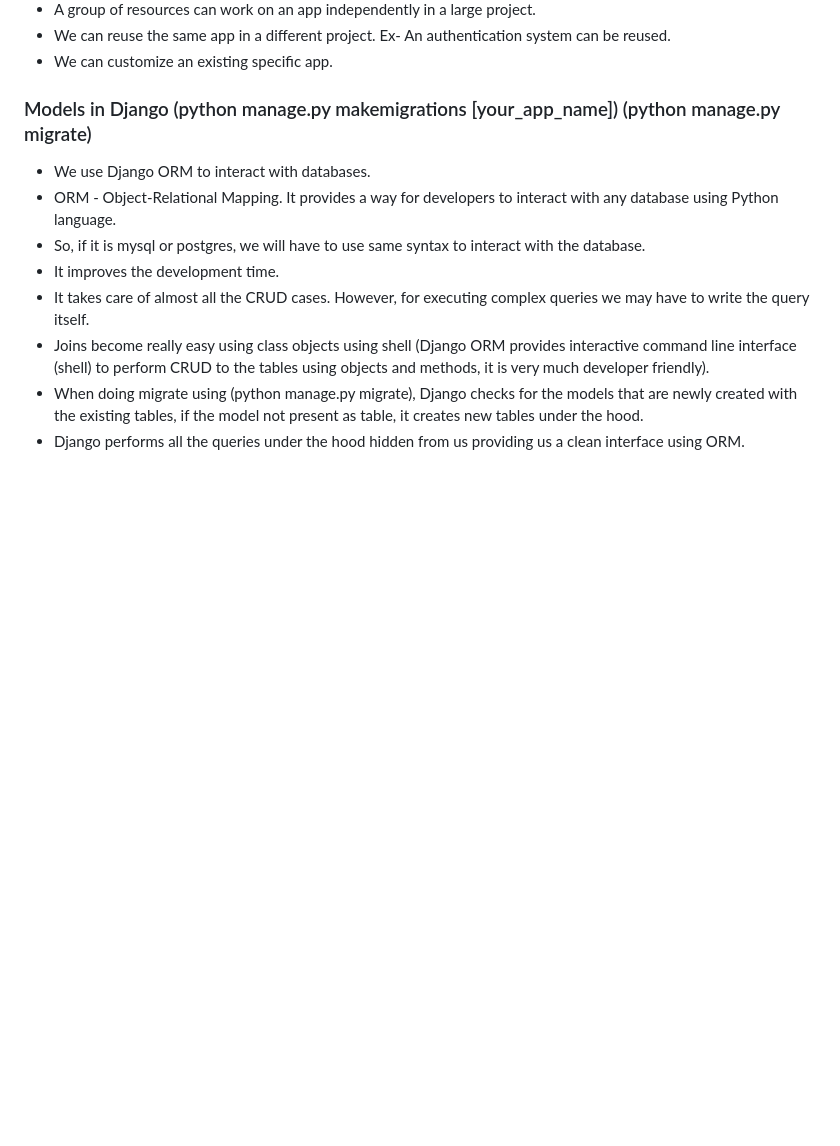
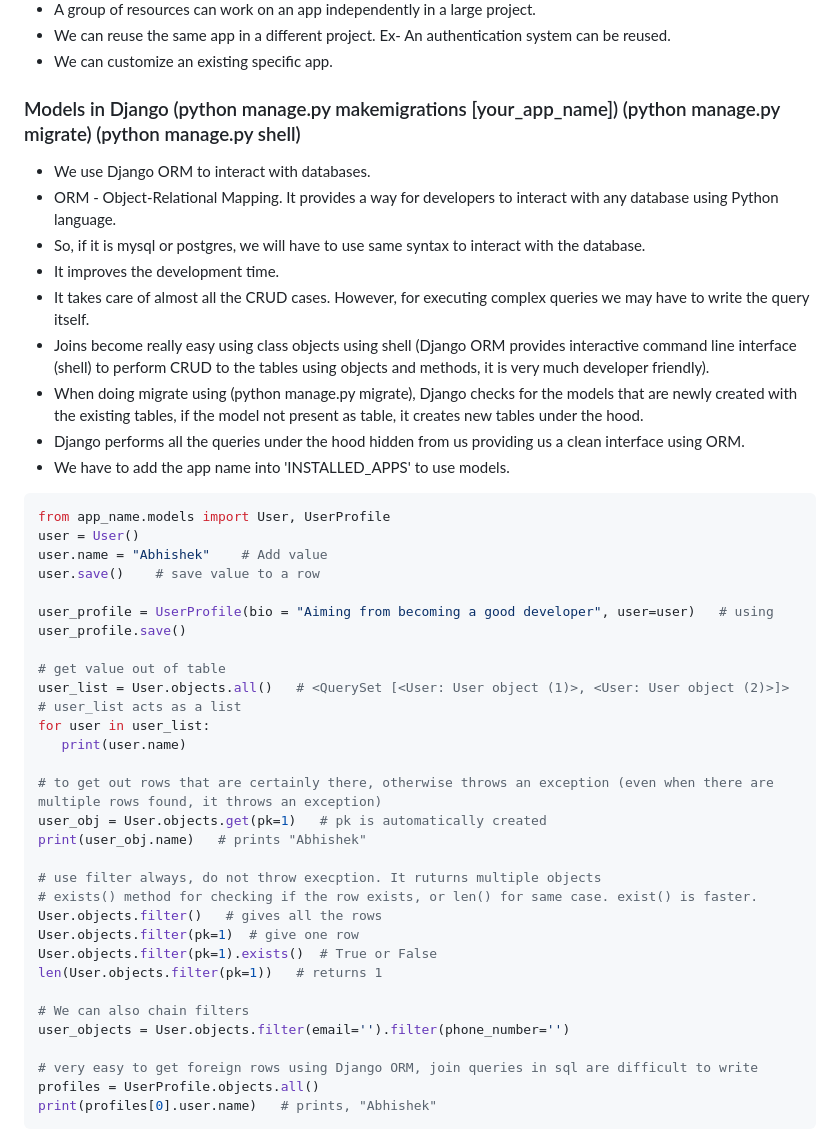
Before and after one commit to abhi93shekJha/django_instagram_clone, a Markdown page: django_notes/dango_basics.md, the part around the change. GitHub-like rendering; blank space fills up the shorter version.

````diff
--- a/django_notes/dango_basics.md
+++ b/django_notes/dango_basics.md
@@ -31,7 +31,7 @@
 - We can reuse the same app in a different project. Ex- An authentication system can be reused.
 - We can customize an existing specific app.
 
-### Models in Django (python manage.py makemigrations [your_app_name])  (python manage.py migrate)
+### Models in Django (python manage.py makemigrations [your_app_name])  (python manage.py migrate)  (python manage.py shell)
 - We use Django ORM to interact with databases.
 - ORM - Object-Relational Mapping. It provides a way for developers to interact with any database using Python language.
 - So, if it is mysql or postgres, we will have to use same syntax to interact with the database.
@@ -40,3 +40,37 @@
 - Joins become really easy using class objects using shell (Django ORM provides interactive command line interface (shell) to perform CRUD to the tables using objects and methods, it is very much developer friendly).
 - When doing migrate using (python manage.py migrate), Django checks for the models that are newly created with the existing tables, if the model not present as table, it creates new tables under the hood.
 - Django performs all the queries under the hood hidden from us providing us a clean interface using ORM.
+- We have to add the app name into 'INSTALLED_APPS' to use models.
+```shell
+from app_name.models import User, UserProfile
+user = User()
+user.name = "Abhishek"    # Add value
+user.save()    # save value to a row
+
+user_profile = UserProfile(bio = "Aiming from becoming a good developer", user=user)   # using
+user_profile.save()
+
+# get value out of table
+user_list = User.objects.all()   # <QuerySet [<User: User object (1)>, <User: User object (2)>]>
+# user_list acts as a list
+for user in user_list:
+   print(user.name)
+
+# to get out rows that are certainly there, otherwise throws an exception (even when there are multiple rows found, it throws an exception)
+user_obj = User.objects.get(pk=1)   # pk is automatically created
+print(user_obj.name)   # prints "Abhishek"
+
+# use filter always, do not throw execption. It ruturns multiple objects
+# exists() method for checking if the row exists, or len() for same case. exist() is faster.
+User.objects.filter()   # gives all the rows
+User.objects.filter(pk=1)  # give one row
+User.objects.filter(pk=1).exists()  # True or False
+len(User.objects.filter(pk=1))   # returns 1
+
+# We can also chain filters
+user_objects = User.objects.filter(email='').filter(phone_number='')
+
+# very easy to get foreign rows using Django ORM, join queries in sql are difficult to write
+profiles = UserProfile.objects.all()
+print(profiles[0].user.name)   # prints, "Abhishek"
+```
````
